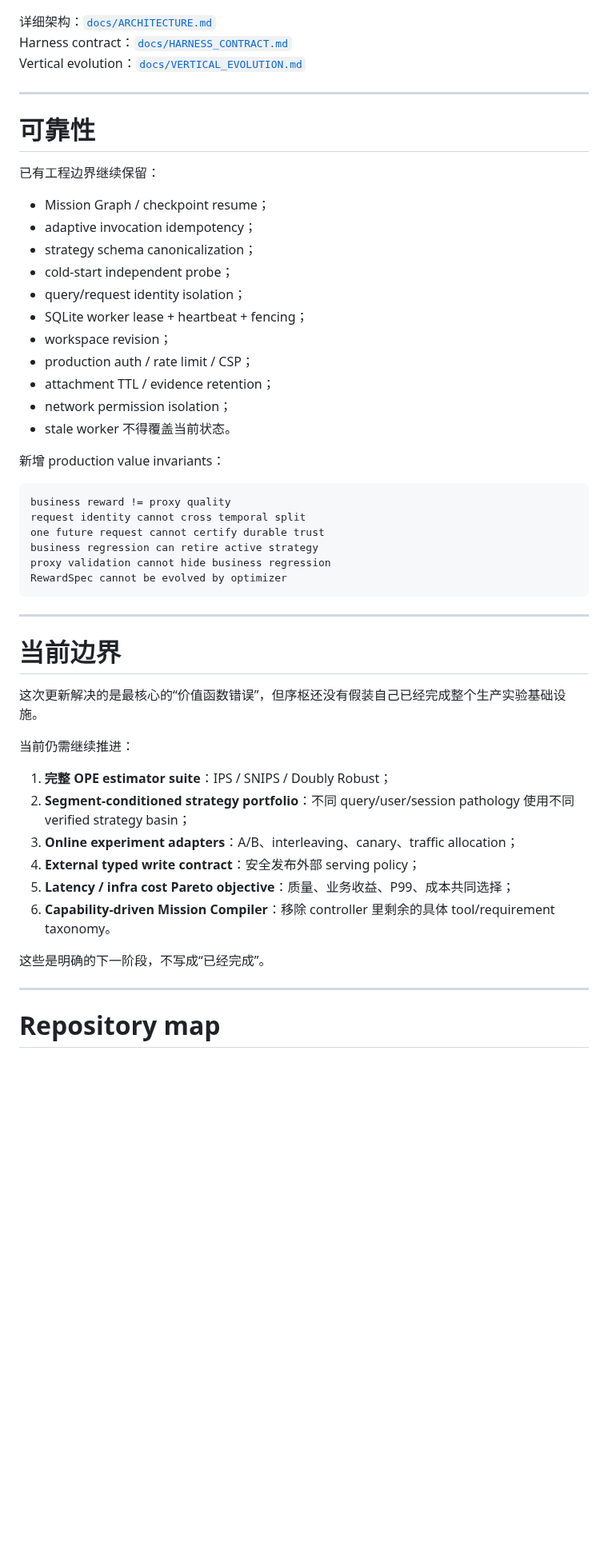
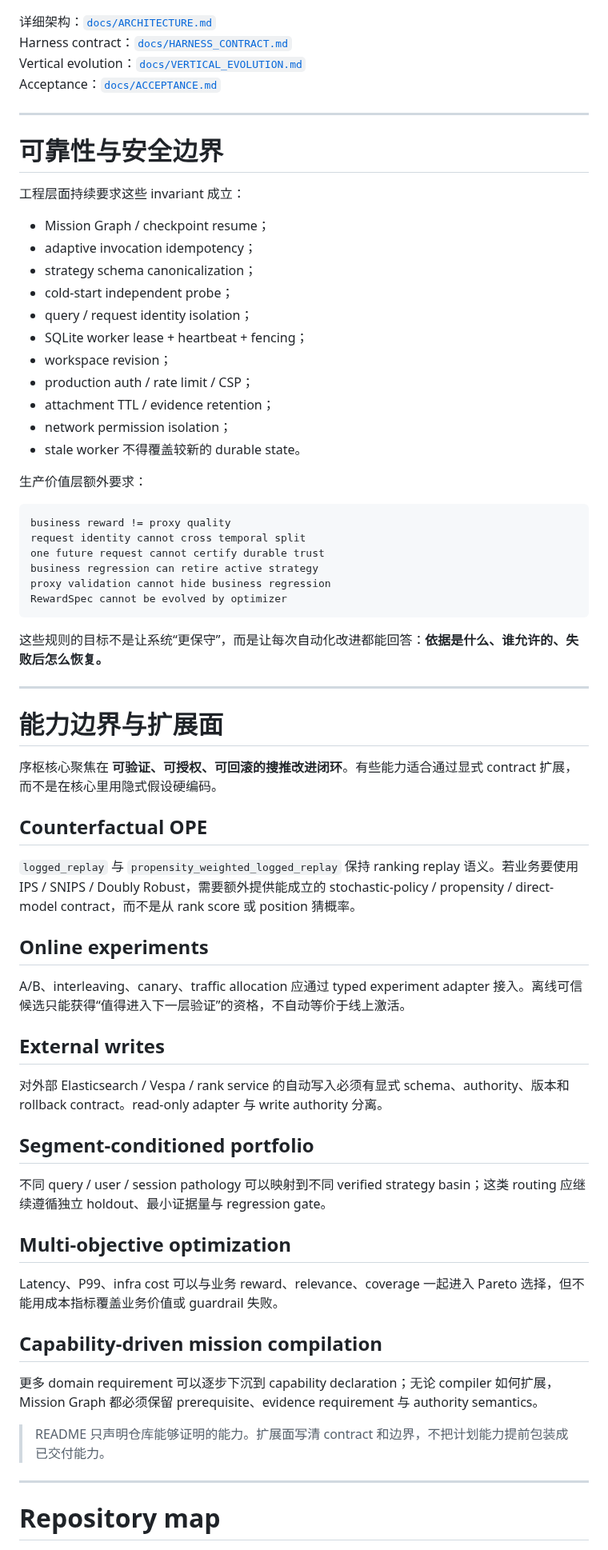
Before and after one commit to jiaweine/recsys-harness, a Markdown page: README.md, the part around one of its changes. Shown at 80% size. Drawn GitHub-style; blank space fills up the shorter version.

````diff
--- a/README.md
+++ b/README.md
@@ -587,26 +633,27 @@ NDCG / Recall / cold / coverage                       + RewardSpec
 详细架构：[`docs/ARCHITECTURE.md`](docs/ARCHITECTURE.md)
 Harness contract：[`docs/HARNESS_CONTRACT.md`](docs/HARNESS_CONTRACT.md)
 Vertical evolution：[`docs/VERTICAL_EVOLUTION.md`](docs/VERTICAL_EVOLUTION.md)
+Acceptance：[`docs/ACCEPTANCE.md`](docs/ACCEPTANCE.md)
 
 ---
 
-# 可靠性
+# 可靠性与安全边界
 
-已有工程边界继续保留：
+工程层面持续要求这些 invariant 成立：
 
 - Mission Graph / checkpoint resume；
 - adaptive invocation idempotency；
 - strategy schema canonicalization；
 - cold-start independent probe；
-- query/request identity isolation；
+- query / request identity isolation；
 - SQLite worker lease + heartbeat + fencing；
 - workspace revision；
 - production auth / rate limit / CSP；
 - attachment TTL / evidence retention；
 - network permission isolation；
-- stale worker 不得覆盖当前状态。
+- stale worker 不得覆盖较新的 durable state。
 
-新增 production value invariants：
+生产价值层额外要求：
 
 ```text
 business reward != proxy quality
@@ -617,22 +664,39 @@ proxy validation cannot hide business regression
 RewardSpec cannot be evolved by optimizer
 ```
 
+这些规则的目标不是让系统“更保守”，而是让每次自动化改进都能回答：**依据是什么、谁允许的、失败后怎么恢复。**
+
 ---
 
-# 当前边界
+# 能力边界与扩展面
 
-这次更新解决的是最核心的“价值函数错误”，但序枢还没有假装自己已经完成整个生产实验基础设施。
+序枢核心聚焦在 **可验证、可授权、可回滚的搜推改进闭环**。有些能力适合通过显式 contract 扩展，而不是在核心里用隐式假设硬编码。
 
-当前仍需继续推进：
+## Counterfactual OPE
 
-1. **完整 OPE estimator suite**：IPS / SNIPS / Doubly Robust；
-2. **Segment-conditioned strategy portfolio**：不同 query/user/session pathology 使用不同 verified strategy basin；
-3. **Online experiment adapters**：A/B、interleaving、canary、traffic allocation；
-4. **External typed write contract**：安全发布外部 serving policy；
-5. **Latency / infra cost Pareto objective**：质量、业务收益、P99、成本共同选择；
-6. **Capability-driven Mission Compiler**：移除 controller 里剩余的具体 tool/requirement taxonomy。
+`logged_replay` 与 `propensity_weighted_logged_replay` 保持 ranking replay 语义。若业务要使用 IPS / SNIPS / Doubly Robust，需要额外提供能成立的 stochastic-policy / propensity / direct-model contract，而不是从 rank score 或 position 猜概率。
 
-这些是明确的下一阶段，不写成“已经完成”。
+## Online experiments
+
+A/B、interleaving、canary、traffic allocation 应通过 typed experiment adapter 接入。离线可信候选只能获得“值得进入下一层验证”的资格，不自动等价于线上激活。
+
+## External writes
+
+对外部 Elasticsearch / Vespa / rank service 的自动写入必须有显式 schema、authority、版本和 rollback contract。read-only adapter 与 write authority 分离。
+
+## Segment-conditioned portfolio
+
+不同 query / user / session pathology 可以映射到不同 verified strategy basin；这类 routing 应继续遵循独立 holdout、最小证据量与 regression gate。
+
+## Multi-objective optimization
+
+Latency、P99、infra cost 可以与业务 reward、relevance、coverage 一起进入 Pareto 选择，但不能用成本指标覆盖业务价值或 guardrail 失败。
+
+## Capability-driven mission compilation
+
+更多 domain requirement 可以逐步下沉到 capability declaration；无论 compiler 如何扩展，Mission Graph 都必须保留 prerequisite、evidence requirement 与 authority semantics。
+
+> README 只声明仓库能够证明的能力。扩展面写清 contract 和边界，不把计划能力提前包装成已交付能力。
 
 ---
 
````
Also changed, not shown: other parts of README.md (+139 -93 lines).
